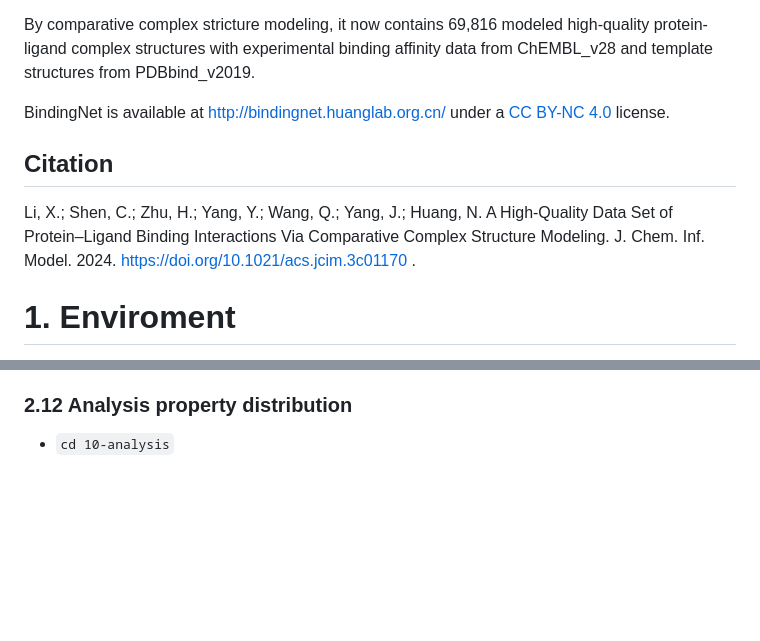
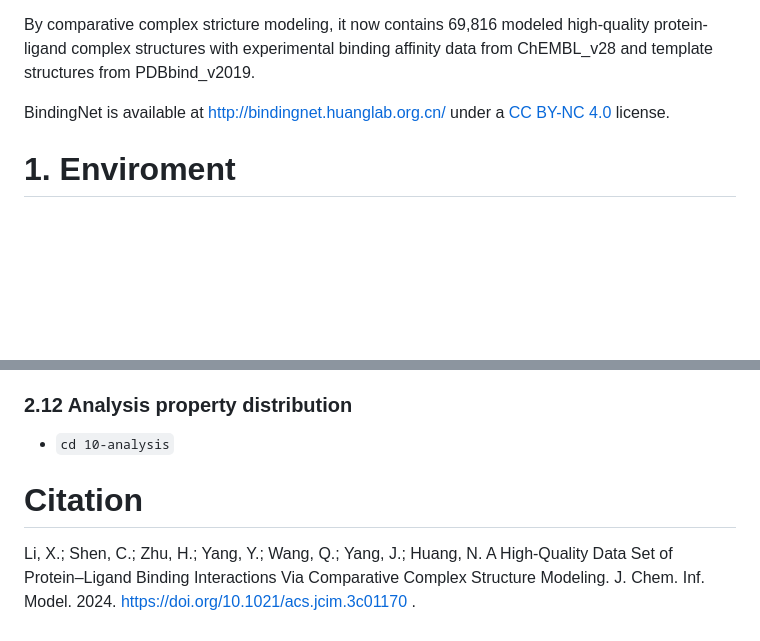
Before and after one commit to hnlab/BindingNet, a Markdown page: README.md, 2 parts joined by grey strips. Rendered like a GitHub page; blank space fills up the shorter version.

```diff
--- a/README.md
+++ b/README.md
@@ -7,9 +7,6 @@ The BindingNet aims at modeling high-quality binding poses for protein-ligand co
 By comparative complex stricture modeling, it now contains 69,816 modeled high-quality protein-ligand complex structures with experimental binding affinity data from ChEMBL_v28 and template structures from PDBbind_v2019.
 
 BindingNet is available at http://bindingnet.huanglab.org.cn/ under a [CC BY-NC 4.0](https://creativecommons.org/licenses/by-nc/4.0/) license.
-
-## Citation
-Li, X.; Shen, C.; Zhu, H.; Yang, Y.; Wang, Q.; Yang, J.; Huang, N. A High-Quality Data Set of Protein–Ligand Binding Interactions Via Comparative Complex Structure Modeling. J. Chem. Inf. Model. 2024. https://doi.org/10.1021/acs.jcim.3c01170 .
 
 # 1. Enviroment
 - build database: `conda env create -f bindingnet_generate.yml`
@@ -74,3 +71,5 @@ Li, X.; Shen, C.; Zhu, H.; Yang, Y.; Wang, Q.; Yang, J.; Huang, N. A High-Qualit
 - `cd 7-web_server/`
 ### 2.12 Analysis property distribution
 - `cd 10-analysis`
+# Citation
+Li, X.; Shen, C.; Zhu, H.; Yang, Y.; Wang, Q.; Yang, J.; Huang, N. A High-Quality Data Set of Protein–Ligand Binding Interactions Via Comparative Complex Structure Modeling. J. Chem. Inf. Model. 2024. https://doi.org/10.1021/acs.jcim.3c01170 .
```
